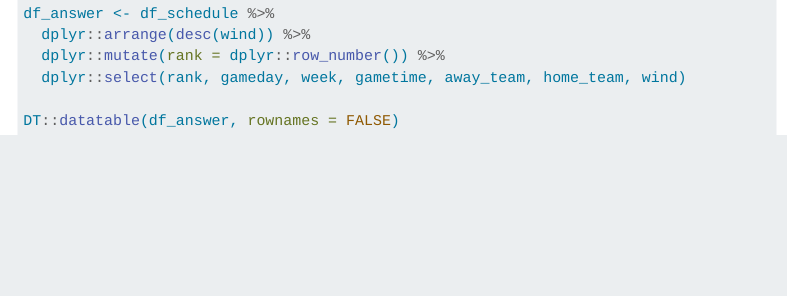
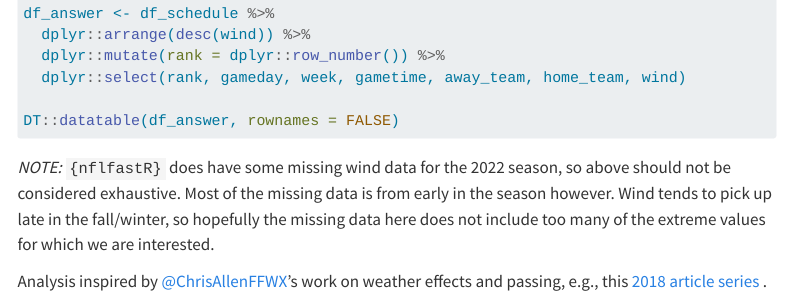
Before and after one commit to matthewdwood82/2022-windiest-cities, a Quarto document (index.qmd): the page in a window 1100 px wide, from 320 px down. Rendered offline with R 4.5, knitr and Pandoc in place of Quarto, with nearby package versions; the code chunks are not run, so their results and figures are left out; menus at the side of the page are left out.

Commit message:
add data disclaimer and shoutout

````diff
--- a/index.qmd
+++ b/index.qmd
@@ -23,3 +23,7 @@ df_answer <- df_schedule %>%
 
 DT::datatable(df_answer, rownames = FALSE)
 ```
+
+_NOTE:_ `{nflfastR}` does have some missing wind data for the 2022 season, so above should not be considered exhaustive. Most of the missing data is from early in the season however. Wind tends to pick up late in the fall/winter, so hopefully the missing data here does not include too many of the extreme values for which we are interested.
+
+Analysis inspired by [@ChrisAllenFFWX](https://twitter.com/ChrisAllenFFWX)'s work on weather effects and passing, e.g., this [2018 article series](https://www.4for4.com/2018/weather-effects-and-fantasy-football-part-3) .
````
Also changed, not shown: 1 other file.
